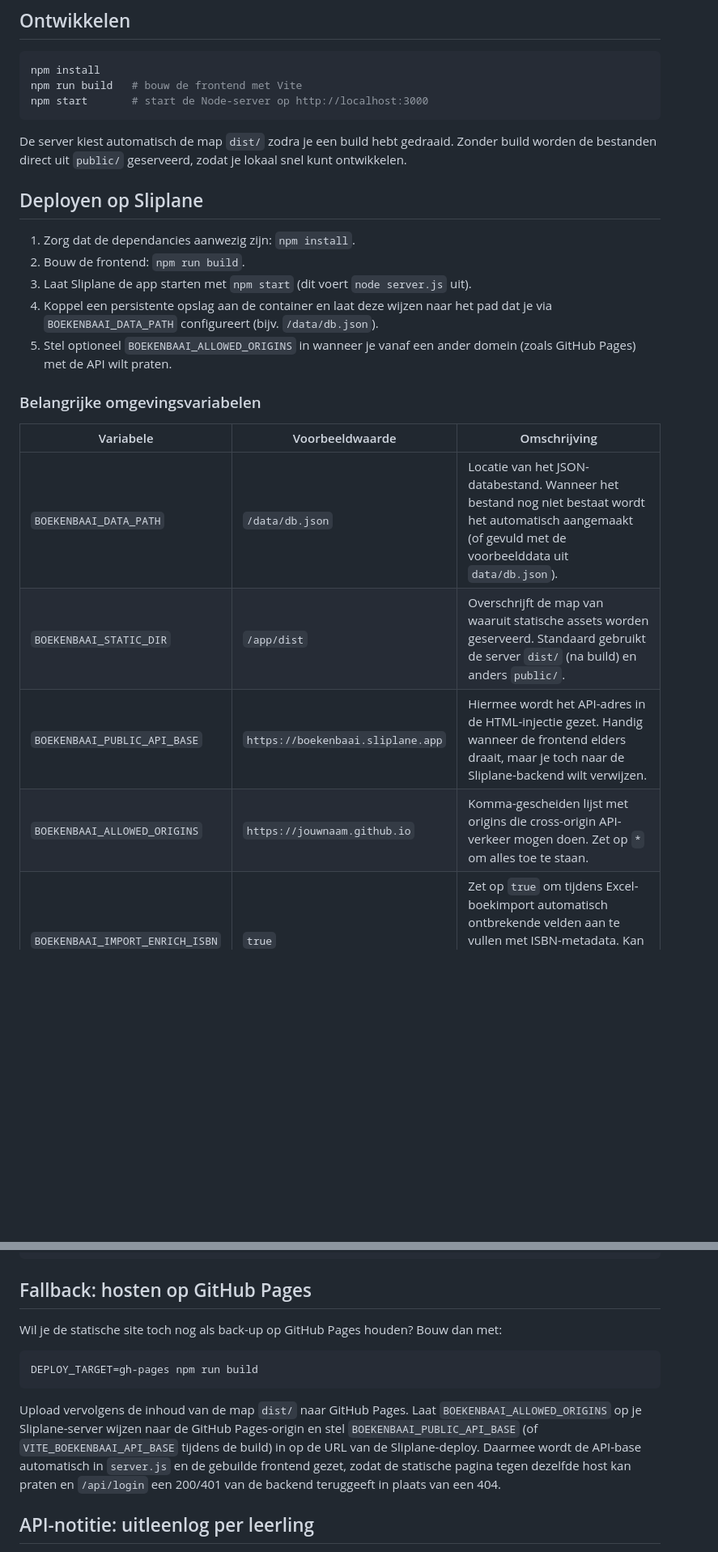
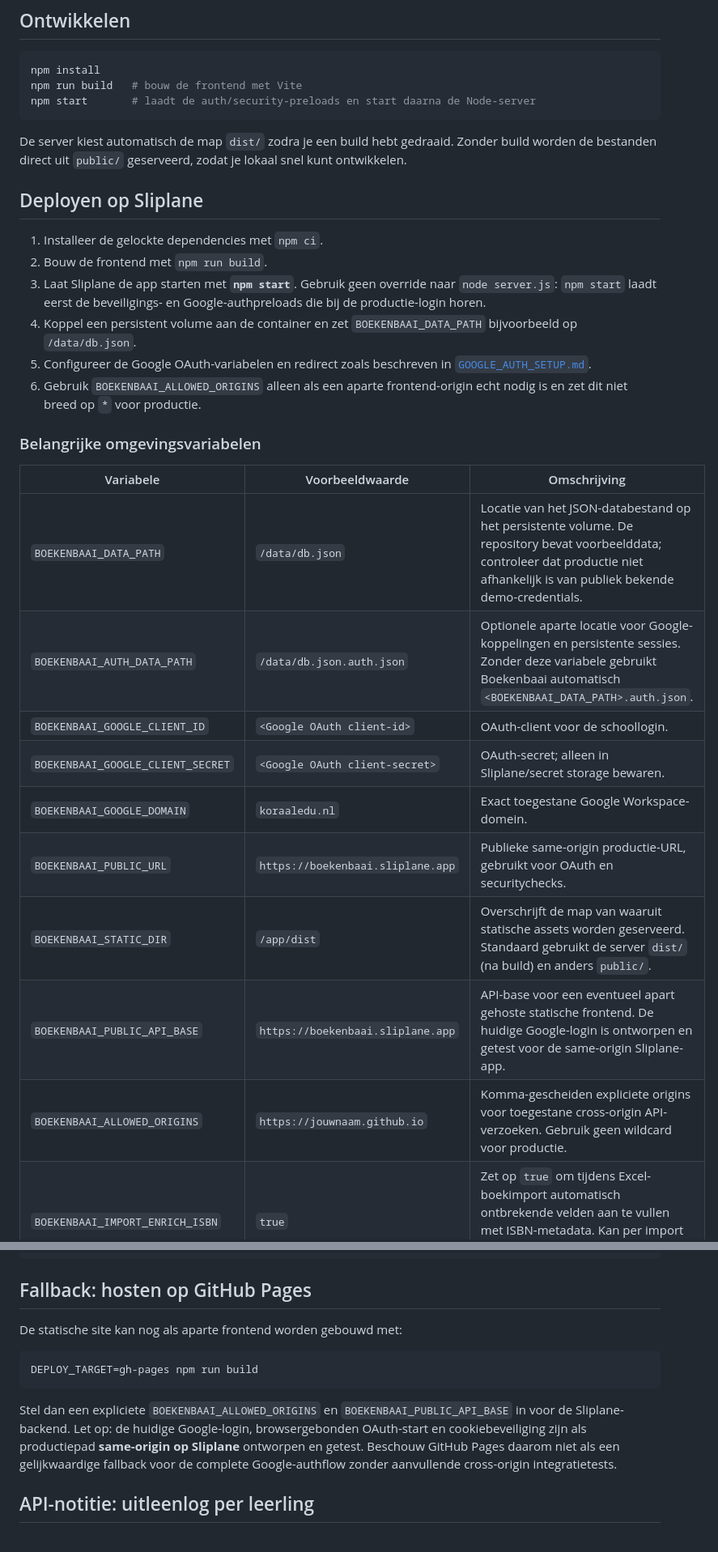
Before and after one commit to 0xGitteth/Boekenbaai, a Markdown page: README.md, 2 parts joined by grey strips. Shown at 81% size. GitHub-like rendering; blank space fills up the shorter version.

Commit message:
Correct production deployment guidance

````diff
--- a/README.md
+++ b/README.md
@@ -17,27 +17,33 @@ Boekenbaai is een vrolijke webapplicatie voor de schoolbibliotheek van VSO Het D
 ```bash
 npm install
 npm run build   # bouw de frontend met Vite
-npm start       # start de Node-server op http://localhost:3000
+npm start       # laadt de auth/security-preloads en start daarna de Node-server
 ```
 
 De server kiest automatisch de map `dist/` zodra je een build hebt gedraaid. Zonder build worden de bestanden direct uit `public/` geserveerd, zodat je lokaal snel kunt ontwikkelen.
 
 ## Deployen op Sliplane
 
-1. Zorg dat de dependancies aanwezig zijn: `npm install`.
-2. Bouw de frontend: `npm run build`.
-3. Laat Sliplane de app starten met `npm start` (dit voert `node server.js` uit).
-4. Koppel een persistente opslag aan de container en laat deze wijzen naar het pad dat je via `BOEKENBAAI_DATA_PATH` configureert (bijv. `/data/db.json`).
-5. Stel optioneel `BOEKENBAAI_ALLOWED_ORIGINS` in wanneer je vanaf een ander domein (zoals GitHub Pages) met de API wilt praten.
+1. Installeer de gelockte dependencies met `npm ci`.
+2. Bouw de frontend met `npm run build`.
+3. Laat Sliplane de app starten met **`npm start`**. Gebruik geen override naar `node server.js`: `npm start` laadt eerst de beveiligings- en Google-authpreloads die bij de productie-login horen.
+4. Koppel een persistent volume aan de container en zet `BOEKENBAAI_DATA_PATH` bijvoorbeeld op `/data/db.json`.
+5. Configureer de Google OAuth-variabelen en redirect zoals beschreven in [`GOOGLE_AUTH_SETUP.md`](./GOOGLE_AUTH_SETUP.md).
+6. Gebruik `BOEKENBAAI_ALLOWED_ORIGINS` alleen als een aparte frontend-origin echt nodig is en zet dit niet breed op `*` voor productie.
 
 ### Belangrijke omgevingsvariabelen
 
 | Variabele | Voorbeeldwaarde | Omschrijving |
 | --- | --- | --- |
-| `BOEKENBAAI_DATA_PATH` | `/data/db.json` | Locatie van het JSON-databestand. Wanneer het bestand nog niet bestaat wordt het automatisch aangemaakt (of gevuld met de voorbeelddata uit `data/db.json`). |
+| `BOEKENBAAI_DATA_PATH` | `/data/db.json` | Locatie van het JSON-databestand op het persistente volume. De repository bevat voorbeelddata; controleer dat productie niet afhankelijk is van publiek bekende demo-credentials. |
+| `BOEKENBAAI_AUTH_DATA_PATH` | `/data/db.json.auth.json` | Optionele aparte locatie voor Google-koppelingen en persistente sessies. Zonder deze variabele gebruikt Boekenbaai automatisch `<BOEKENBAAI_DATA_PATH>.auth.json`. |
+| `BOEKENBAAI_GOOGLE_CLIENT_ID` | `<Google OAuth client-id>` | OAuth-client voor de schoollogin. |
+| `BOEKENBAAI_GOOGLE_CLIENT_SECRET` | `<Google OAuth client-secret>` | OAuth-secret; alleen in Sliplane/secret storage bewaren. |
+| `BOEKENBAAI_GOOGLE_DOMAIN` | `koraaledu.nl` | Exact toegestane Google Workspace-domein. |
+| `BOEKENBAAI_PUBLIC_URL` | `https://boekenbaai.sliplane.app` | Publieke same-origin productie-URL, gebruikt voor OAuth en securitychecks. |
 | `BOEKENBAAI_STATIC_DIR` | `/app/dist` | Overschrijft de map van waaruit statische assets worden geserveerd. Standaard gebruikt de server `dist/` (na build) en anders `public/`. |
-| `BOEKENBAAI_PUBLIC_API_BASE` | `https://boekenbaai.sliplane.app` | Hiermee wordt het API-adres in de HTML-injectie gezet. Handig wanneer de frontend elders draait, maar je toch naar de Sliplane-backend wilt verwijzen. |
-| `BOEKENBAAI_ALLOWED_ORIGINS` | `https://jouwnaam.github.io` | Komma-gescheiden lijst met origins die cross-origin API-verkeer mogen doen. Zet op `*` om alles toe te staan. |
+| `BOEKENBAAI_PUBLIC_API_BASE` | `https://boekenbaai.sliplane.app` | API-base voor een eventueel apart gehoste statische frontend. De huidige Google-login is ontworpen en getest voor de same-origin Sliplane-app. |
+| `BOEKENBAAI_ALLOWED_ORIGINS` | `https://jouwnaam.github.io` | Komma-gescheiden expliciete origins voor toegestane cross-origin API-verzoeken. Gebruik geen wildcard voor productie. |
 | `BOEKENBAAI_IMPORT_ENRICH_ISBN` | `true` | Zet op `true` om tijdens Excel-boekimport automatisch ontbrekende velden aan te vullen met ISBN-metadata. Kan per import worden overschreven met de payload-flag `enrichIsbn`. |
 | `BOEKENBAAI_ENABLE_ISBNBARCODE` | `true` | Zet op `true` om naast Open Library ook de ISBNBarcode.org API te raadplegen voor boekmetadata. Standaard staat alleen Open Library aan. |
 | `BOEKENBAAI_ISBN_CACHE_TTL_MS` | `300000` | Tijd (in milliseconden) dat ISBN-metadata in het in-memory cache blijft staan. Resultaten – ook "niet gevonden" – verlopen standaard na 5 minuten. |
@@ -79,13 +87,13 @@ node scripts/cleanup-legacy-openlibrary-covers.js --apply --file=/pad/naar/db.js
 
 ## Fallback: hosten op GitHub Pages
 
-Wil je de statische site toch nog als back-up op GitHub Pages houden? Bouw dan met:
+De statische site kan nog als aparte frontend worden gebouwd met:
 
 ```bash
 DEPLOY_TARGET=gh-pages npm run build
 ```
 
-Upload vervolgens de inhoud van de map `dist/` naar GitHub Pages. Laat `BOEKENBAAI_ALLOWED_ORIGINS` op je Sliplane-server wijzen naar de GitHub Pages-origin en stel `BOEKENBAAI_PUBLIC_API_BASE` (of `VITE_BOEKENBAAI_API_BASE` tijdens de build) in op de URL van de Sliplane-deploy. Daarmee wordt de API-base automatisch in `server.js` en de gebuilde frontend gezet, zodat de statische pagina tegen dezelfde host kan praten en `/api/login` een 200/401 van de backend teruggeeft in plaats van een 404.
+Stel dan een expliciete `BOEKENBAAI_ALLOWED_ORIGINS` en `BOEKENBAAI_PUBLIC_API_BASE` in voor de Sliplane-backend. Let op: de huidige Google-login, browsergebonden OAuth-start en cookiebeveiliging zijn als productiepad **same-origin op Sliplane** ontworpen en getest. Beschouw GitHub Pages daarom niet als een gelijkwaardige fallback voor de complete Google-authflow zonder aanvullende cross-origin integratietests.
 
 ## API-notitie: uitleenlog per leerling
 
````
Also changed, not shown: other parts of README.md (+4 -2 lines).
